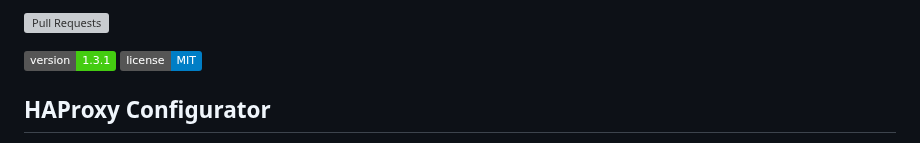
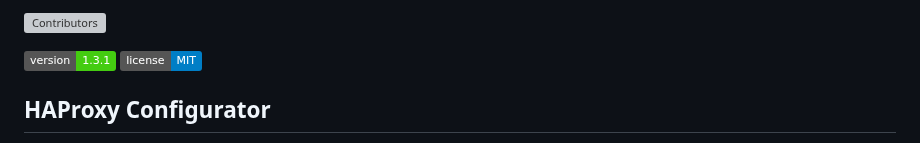
Before and after one commit to alonz22/haproxy-dashboard, a Markdown page: README.md, the part around the change. Rendered like a GitHub page; badges without logos; grey boxes are pictures that could not be loaded.

```diff
--- a/README.md
+++ b/README.md
@@ -1,4 +1,5 @@
-![Pull Requests](https://img.shields.io/https://github.com/alonz22/HAProxy-Configurator/repo.svg)
+![Contributors](https://img.shields.io/github/contributors/username/repo.svg)
+
 
 
 [![Version](https://img.shields.io/badge/version-1.3.1-brightgreen.svg)](CHANGELOG.md)
```
